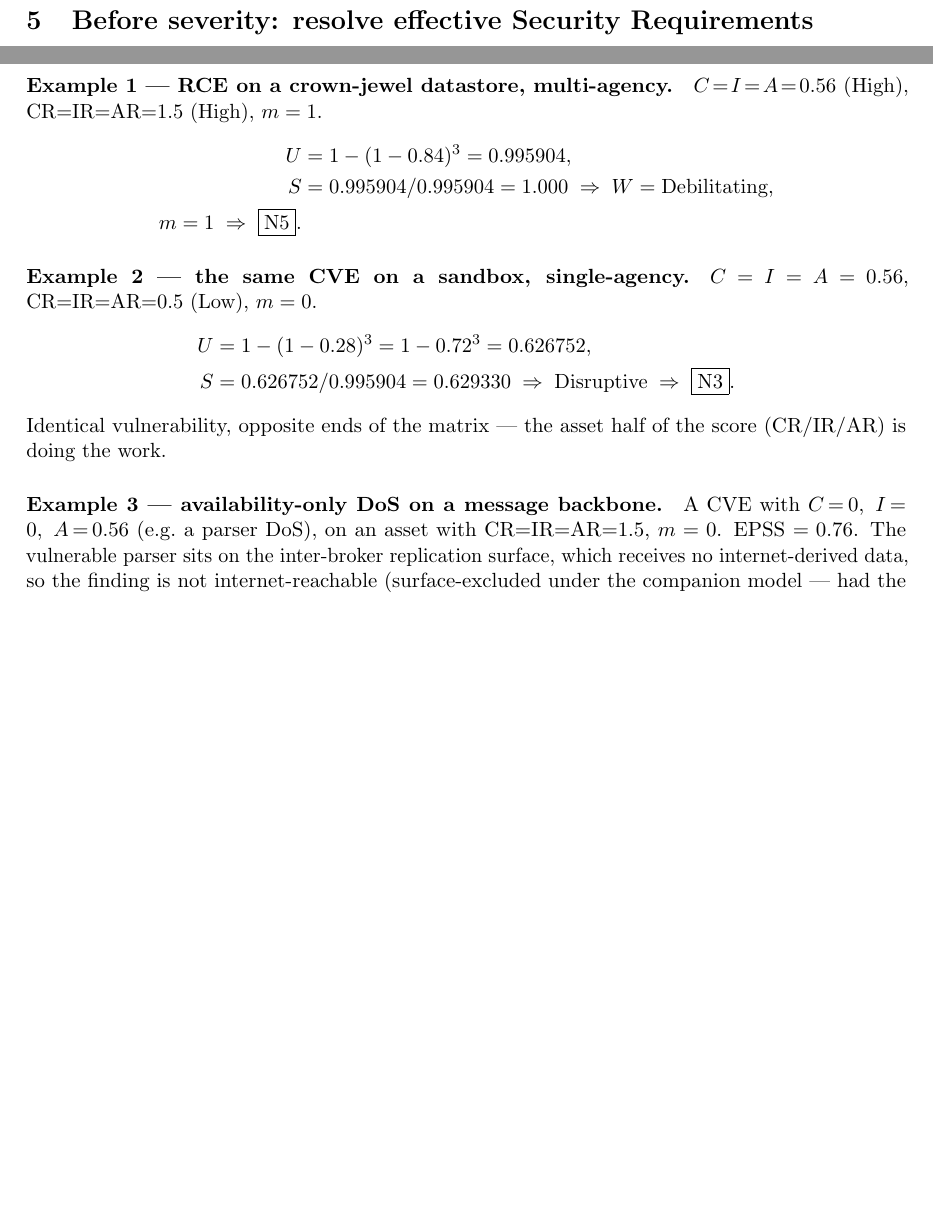
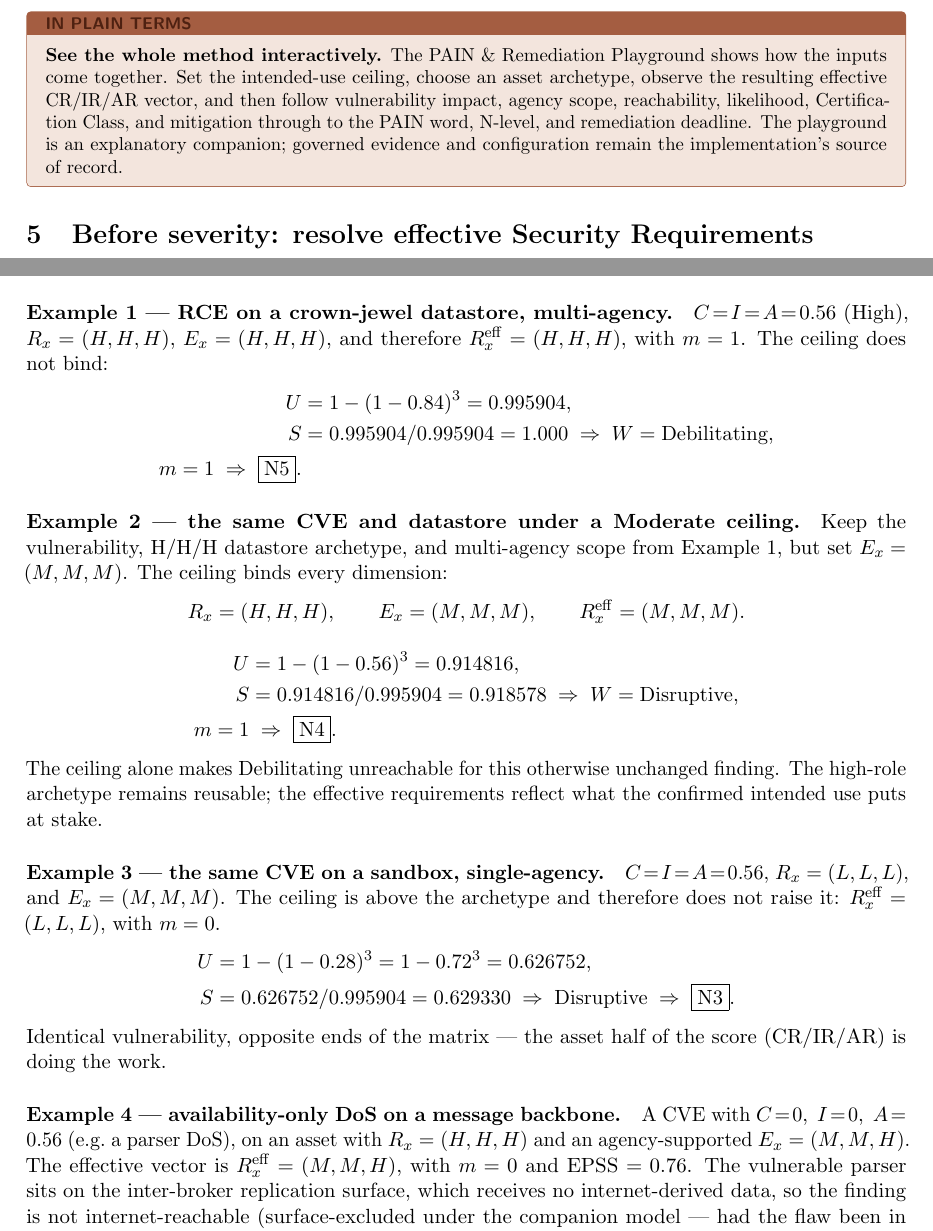
Before and after one commit to stackArmor/rfc-fedramp-vdr, a LaTeX paper (vdr-pain-cvss.tex): two parts of pages 5 and 12 of 28 before the commit and two parts of pages 5 and 12 of 29 after it, joined at a grey line, cut at the place of the change, the shorter picture padded with empty space. Compiled offline with pdfLaTeX.

Commit message:
Show ceiling effects in PAIN examples

```diff
--- a/vdr-pain-cvss.tex
+++ b/vdr-pain-cvss.tex
@@ -205,6 +205,17 @@ effective CR/IR/AR. \textbf{SCOPE} answers ``how many agencies' data does the as
 --- single (1) or multiple ($>1$). SEVERITY is mapped to a FedRAMP customer-effect
 word (Minimal, Narrow, Disruptive, Debilitating); the word and scope together
 select the N-level.
+
+\begin{plain}
+\textbf{See the whole method interactively.}
+The \href{pain-playground.html}{PAIN \& Remediation Playground} shows how the
+inputs come together. Set the intended-use ceiling, choose an asset archetype,
+observe the resulting effective CR/IR/AR vector, and then follow vulnerability
+impact, agency scope, reachability, likelihood, Certification Class, and
+mitigation through to the PAIN word, N-level, and remediation deadline. The
+playground is an explanatory companion; governed evidence and configuration
+remain the implementation's source of record.
+\end{plain}
 
 \section{Before severity: resolve effective Security Requirements}
 \label{sec:ceiling}
@@ -679,15 +692,36 @@ W(S) \;=\;
 \]
 
 \paragraph{Example 1 --- RCE on a crown-jewel datastore, multi-agency.}
-$C\!=\!I\!=\!A\!=\!0.56$ (High), CR=IR=AR=$1.5$ (High), $m=1$.
+$C\!=\!I\!=\!A\!=\!0.56$ (High), $R_x=(H,H,H)$,
+$E_x=(H,H,H)$, and therefore
+$R_x^{\mathrm{eff}}=(H,H,H)$, with $m=1$. The ceiling does not bind:
 \begin{align*}
 U &= 1-(1-0.84)^3 = 0.995904, \\
 S &= 0.995904/0.995904 = 1.000 \;\Rightarrow\; W=\text{Debilitating}, \\
 m=1 \;\Rightarrow\; \boxed{\text{N5}}.
 \end{align*}
 
-\paragraph{Example 2 --- the same CVE on a sandbox, single-agency.}
-$C\!=\!I\!=\!A\!=\!0.56$, CR=IR=AR=$0.5$ (Low), $m=0$.
+\paragraph{Example 2 --- the same CVE and datastore under a Moderate ceiling.}
+Keep the vulnerability, H/H/H datastore archetype, and multi-agency scope from
+Example~1, but set $E_x=(M,M,M)$. The ceiling binds every dimension:
+\[
+R_x=(H,H,H),\qquad E_x=(M,M,M),\qquad
+R_x^{\mathrm{eff}}=(M,M,M).
+\]
+\begin{align*}
+U &= 1-(1-0.56)^3 = 0.914816, \\
+S &= 0.914816/0.995904 = 0.918578
+   \;\Rightarrow\; W=\text{Disruptive}, \\
+m=1 &\;\Rightarrow\; \boxed{\text{N4}}.
+\end{align*}
+The ceiling alone makes Debilitating unreachable for this otherwise unchanged
+finding. The high-role archetype remains reusable; the effective requirements
+reflect what the confirmed intended use puts at stake.
+
+\paragraph{Example 3 --- the same CVE on a sandbox, single-agency.}
+$C\!=\!I\!=\!A\!=\!0.56$, $R_x=(L,L,L)$, and $E_x=(M,M,M)$.
+The ceiling is above the archetype and therefore does not raise it:
+$R_x^{\mathrm{eff}}=(L,L,L)$, with $m=0$.
 \begin{align*}
 U &= 1-(1-0.28)^3 = 1-0.72^3 = 0.626752, \\
 S &= 0.626752/0.995904 = 0.629330 \;\Rightarrow\; \text{Disruptive} \;\Rightarrow\; \boxed{\text{N3}}.
@@ -695,9 +729,10 @@ S &= 0.626752/0.995904 = 0.629330 \;\Rightarrow\; \text{Disruptive} \;\Rightarro
 Identical vulnerability, opposite ends of the matrix --- the asset half of the
 score (CR/IR/AR) is doing the work.
 
-\paragraph{Example 3 --- availability-only DoS on a message backbone.}
+\paragraph{Example 4 --- availability-only DoS on a message backbone.}
 A CVE with $C\!=\!0,\ I\!=\!0,\ A\!=\!0.56$ (e.g.\ a parser DoS), on an asset with
-CR=IR=AR=$1.5$, $m=0$. EPSS $=0.76$. The vulnerable parser sits on the
+$R_x=(H,H,H)$ and an agency-supported $E_x=(M,M,H)$. The effective vector is
+$R_x^{\mathrm{eff}}=(M,M,H)$, with $m=0$ and EPSS $=0.76$. The vulnerable parser sits on the
 inter-broker replication surface, which receives no internet-derived data, so the
 finding is not internet-reachable (surface-excluded under the companion model ---
 had the flaw been in \emph{message-payload} parsing it would be transitively IRV).
```
Also changed, not shown: docs/vdr-pain-cvss.pdf, vdr-pain-cvss.tex (15 more changed lines), 1 other file.
